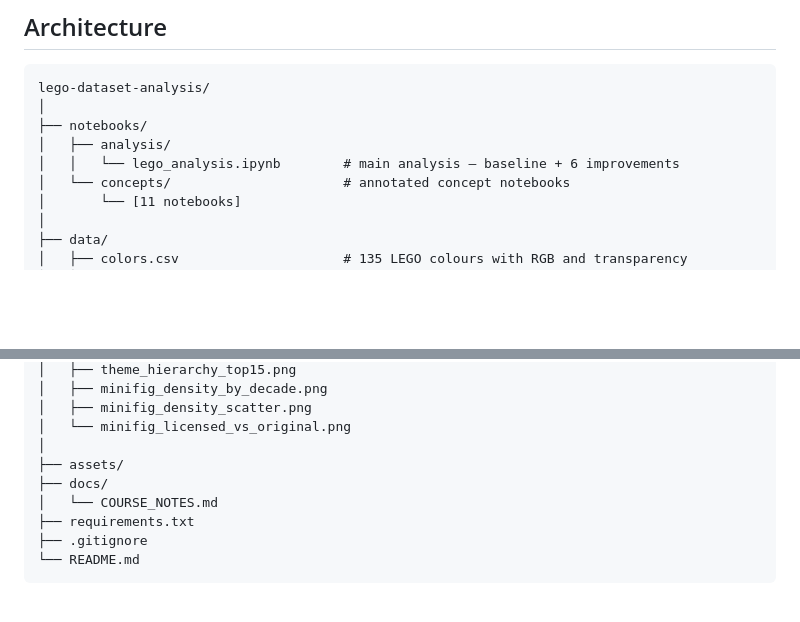
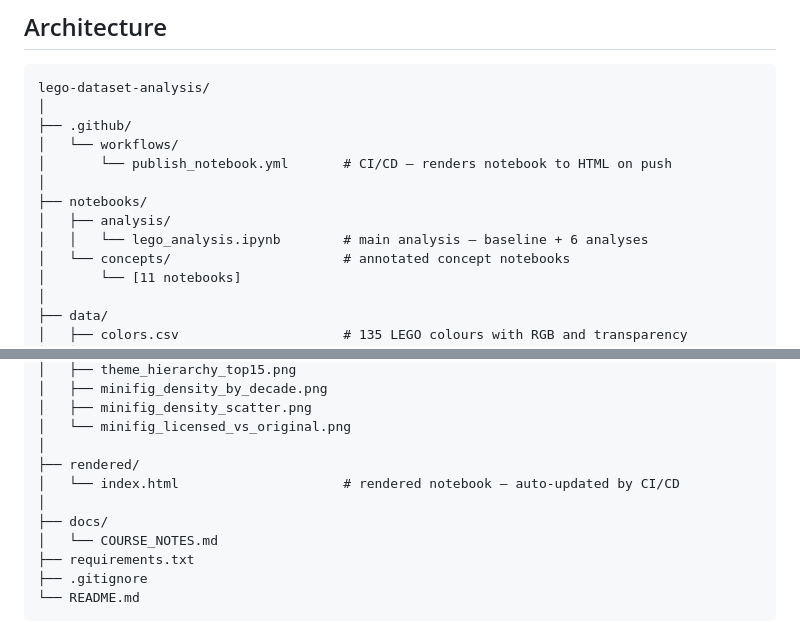
Before and after one commit to xavier-oc-programming/lego-dataset-analysis, a Markdown page: README.md, 2 parts joined by grey strips. GitHub-like rendering; blank space fills up the shorter version.

Commit message:
Update architecture tree: add .github/workflows and rendered/

````diff
--- a/README.md
+++ b/README.md
@@ -224,9 +224,13 @@ pipeline
 ```
 lego-dataset-analysis/
 │
+├── .github/
+│   └── workflows/
+│       └── publish_notebook.yml       # CI/CD — renders notebook to HTML on push
+│
 ├── notebooks/
 │   ├── analysis/
-│   │   └── lego_analysis.ipynb        # main analysis — baseline + 6 improvements
+│   │   └── lego_analysis.ipynb        # main analysis — baseline + 6 analyses
 │   └── concepts/                      # annotated concept notebooks
 │       └── [11 notebooks]
 │
@@ -250,7 +254,9 @@ lego-dataset-analysis/
 │   ├── minifig_density_scatter.png
 │   └── minifig_licensed_vs_original.png
 │
-├── assets/
+├── rendered/
+│   └── index.html                     # rendered notebook — auto-updated by CI/CD
+│
 ├── docs/
 │   └── COURSE_NOTES.md
 ├── requirements.txt
````
